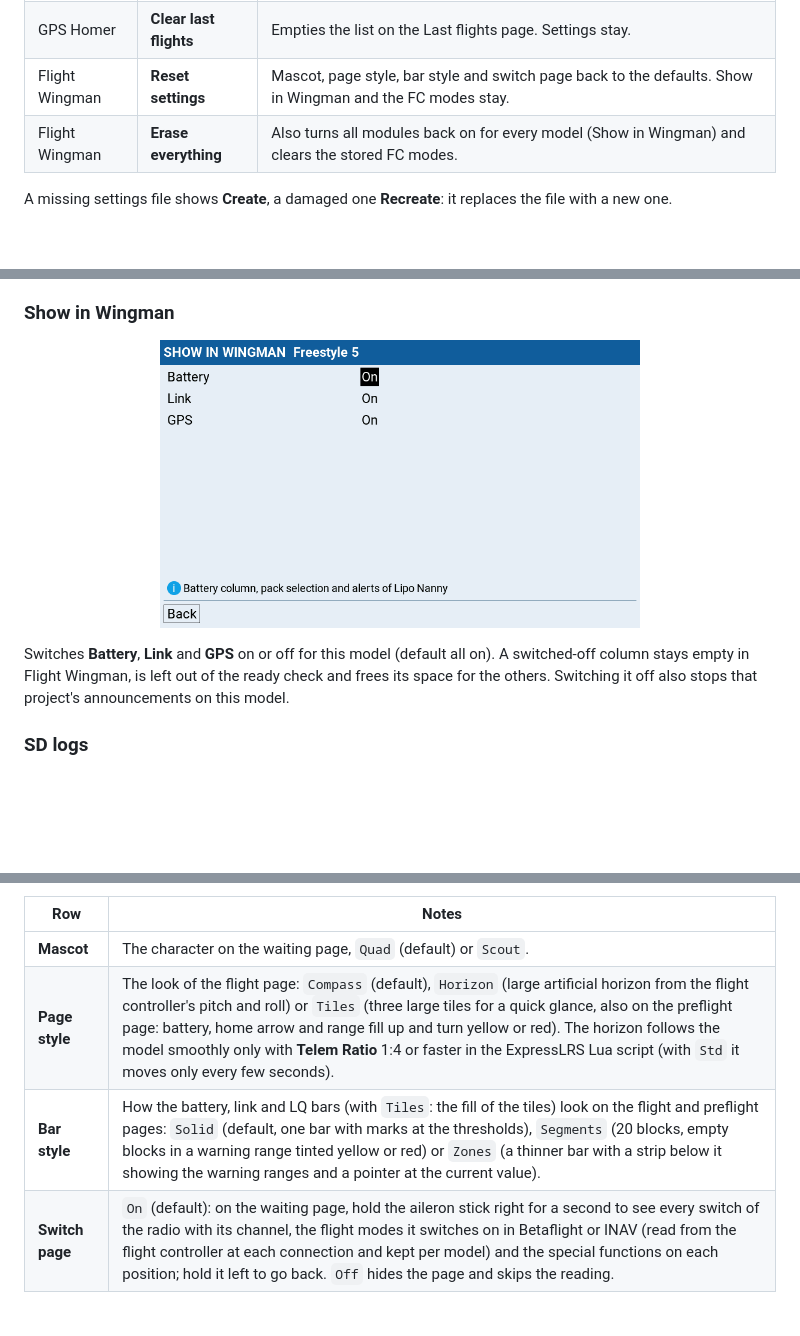
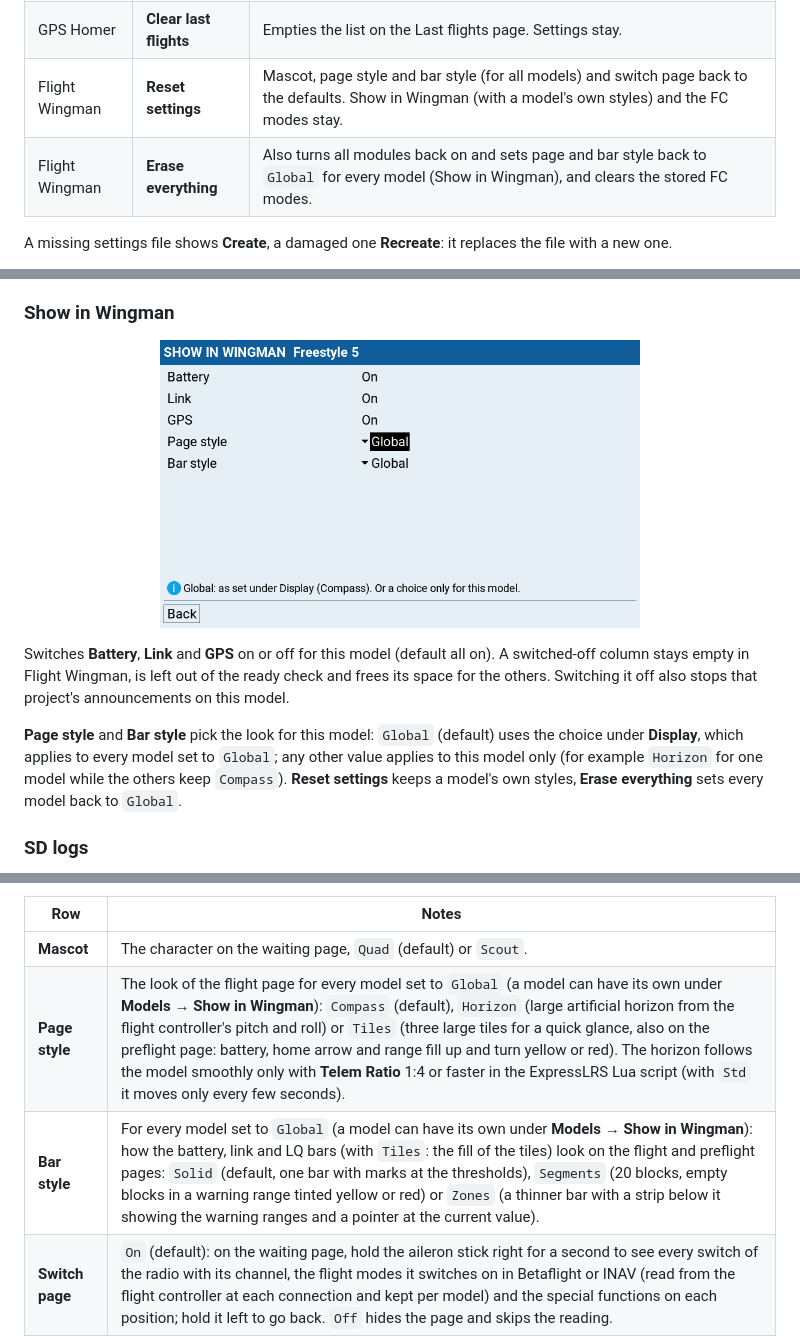
Before and after one commit to Mariator-pro/edgetx-flight-wingman, a Markdown page: docs/flightbag.md, 3 parts joined by grey strips. GitHub-like rendering; pictures changed too: docs/img/flightbag-show-in-wingman.png; blank space fills up the shorter version.

Commit message:
Release 1.3.0
Bundled cores: Lipo Nanny 2.3.0, Link Sentinel 3.3.0, GPS Homer 1.3.0.

- Page style and bar style per model: Flight Bag > Models > Show in Wingman has Page style and Bar style (Global or an own value)
- Stick gestures (pack selection, search page, waiting page) are locked in flight
- Disarmed again without a chosen pack, the flight page shows the pack selection; the horizon page falls back to the compass page meanwhile
- Docs: Flight Bag pictures with the new versions and the Page style row

Published-From: 8d485223ed58cc13f94899fa3376bdf701c022f7

```diff
--- a/docs/flightbag.md
+++ b/docs/flightbag.md
@@ -91,8 +91,8 @@ data, **Clear ...** erases one kind of data, **Erase everything** erases all dat
 | Link Sentinel | **Reset settings** | All Link Sentinel settings back to the defaults. |
 | GPS Homer | **Reset settings** | All GPS Homer settings back to the defaults. Last flights stay. |
 | GPS Homer | **Clear last flights** | Empties the list on the Last flights page. Settings stay. |
-| Flight Wingman | **Reset settings** | Mascot, page style, bar style and switch page back to the defaults. Show in Wingman and the FC modes stay. |
-| Flight Wingman | **Erase everything** | Also turns all modules back on for every model (Show in Wingman) and clears the stored FC modes. |
+| Flight Wingman | **Reset settings** | Mascot, page style and bar style (for all models) and switch page back to the defaults. Show in Wingman (with a model's own styles) and the FC modes stay. |
+| Flight Wingman | **Erase everything** | Also turns all modules back on and sets page and bar style back to `Global` for every model (Show in Wingman), and clears the stored FC modes. |
 
 A missing settings file shows **Create**, a damaged one **Recreate**: it replaces the file with a new one.
 
@@ -293,6 +293,11 @@ on the model's telemetry page first. Sensors can only be edited for the active m
 Switches **Battery**, **Link** and **GPS** on or off for this model (default all on). A switched-off column stays
 empty in Flight Wingman, is left out of the ready check and frees its space for the others. Switching it off also
 stops that project's announcements on this model.
+
+**Page style** and **Bar style** pick the look for this model: `Global` (default) uses the choice under **Display**,
+which applies to every model set to `Global`; any other value applies to this model only (for example `Horizon` for
+one model while the others keep `Compass`). **Reset settings** keeps a model's own styles, **Erase everything** sets
+every model back to `Global`.
 
 ### SD logs
 
@@ -360,8 +365,8 @@ What the widgets show, and the language of Flight Bag. The shared rows on top ap
 | Row | Notes |
 |---|---|
 | **Mascot** | The character on the waiting page, `Quad` (default) or `Scout`. |
-| **Page style** | The look of the flight page: `Compass` (default), `Horizon` (large artificial horizon from the flight controller's pitch and roll) or `Tiles` (three large tiles for a quick glance, also on the preflight page: battery, home arrow and range fill up and turn yellow or red). The horizon follows the model smoothly only with **Telem Ratio** 1:4 or faster in the ExpressLRS Lua script (with `Std` it moves only every few seconds). |
-| **Bar style** | How the battery, link and LQ bars (with `Tiles`: the fill of the tiles) look on the flight and preflight pages: `Solid` (default, one bar with marks at the thresholds), `Segments` (20 blocks, empty blocks in a warning range tinted yellow or red) or `Zones` (a thinner bar with a strip below it showing the warning ranges and a pointer at the current value). |
+| **Page style** | The look of the flight page for every model set to `Global` (a model can have its own under **Models → Show in Wingman**): `Compass` (default), `Horizon` (large artificial horizon from the flight controller's pitch and roll) or `Tiles` (three large tiles for a quick glance, also on the preflight page: battery, home arrow and range fill up and turn yellow or red). The horizon follows the model smoothly only with **Telem Ratio** 1:4 or faster in the ExpressLRS Lua script (with `Std` it moves only every few seconds). |
+| **Bar style** | For every model set to `Global` (a model can have its own under **Models → Show in Wingman**): how the battery, link and LQ bars (with `Tiles`: the fill of the tiles) look on the flight and preflight pages: `Solid` (default, one bar with marks at the thresholds), `Segments` (20 blocks, empty blocks in a warning range tinted yellow or red) or `Zones` (a thinner bar with a strip below it showing the warning ranges and a pointer at the current value). |
 | **Switch page** | `On` (default): on the waiting page, hold the aileron stick right for a second to see every switch of the radio with its channel, the flight modes it switches on in Betaflight or INAV (read from the flight controller at each connection and kept per model) and the special functions on each position; hold it left to go back. `Off` hides the page and skips the reading. |
 
 The preflight page, which only `Tiles` changes:
```
Also changed, not shown: other parts of docs/flightbag.md (+1 -1 lines), README.md (+2 -2 lines), docs/img/flightbag-popup.png, docs/img/flightbag-start.png, 13 other files.
